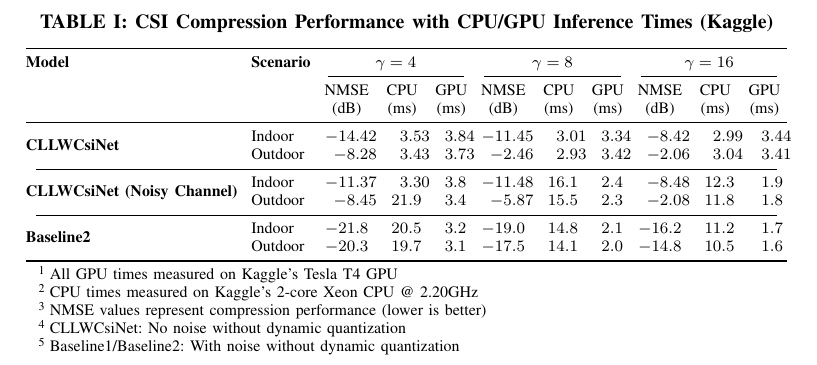
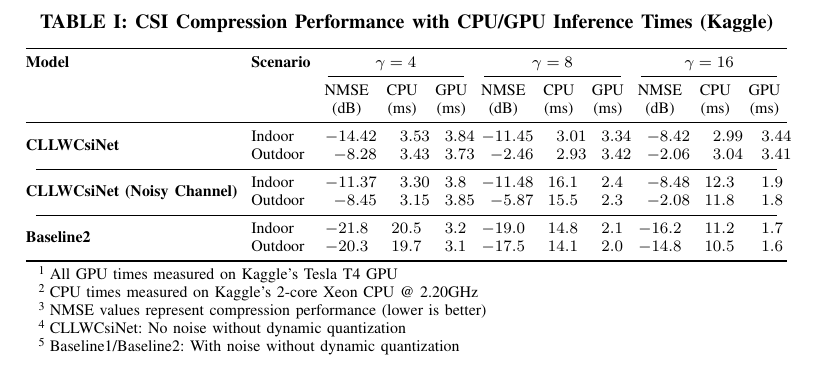
Before and after one commit to FardadAnsari/Paper-revision, a LaTeX paper (CLLWCsiNet_for_different_scenarios.tex): part of the page, cut so that both start at the same text. Compiled offline with pdfLaTeX.

Commit message:
txs auto checkin

```diff
--- a/CLLWCsiNet_for_different_scenarios.tex
+++ b/CLLWCsiNet_for_different_scenarios.tex
@@ -38,7 +38,7 @@
 				\cmidrule(lr){1-11}
 				\multirow{2}{*}{\textbf{CLLWCsiNet (Noisy Channel)}}
 				& Indoor & -11.37 & 3.30 & 3.8 & -11.48 & 16.1 & 2.4 & -8.48 & 12.3 & 1.9 \\
-				& Outdoor & -8.45 & 21.9 & 3.4 & -5.87 & 15.5 & 2.3 & -2.08 & 11.8 & 1.8 \\
+				& Outdoor & -8.45 & 3.15 & 3.85 & -5.87 & 15.5 & 2.3 & -2.08 & 11.8 & 1.8 \\
 				\cmidrule(lr){1-11}
 				\multirow{2}{*}{\textbf{Baseline2}}
 				& Indoor & -21.8 & 20.5 & 3.2 & -19.0 & 14.8 & 2.1 & -16.2 & 11.2 & 1.7 \\
```
